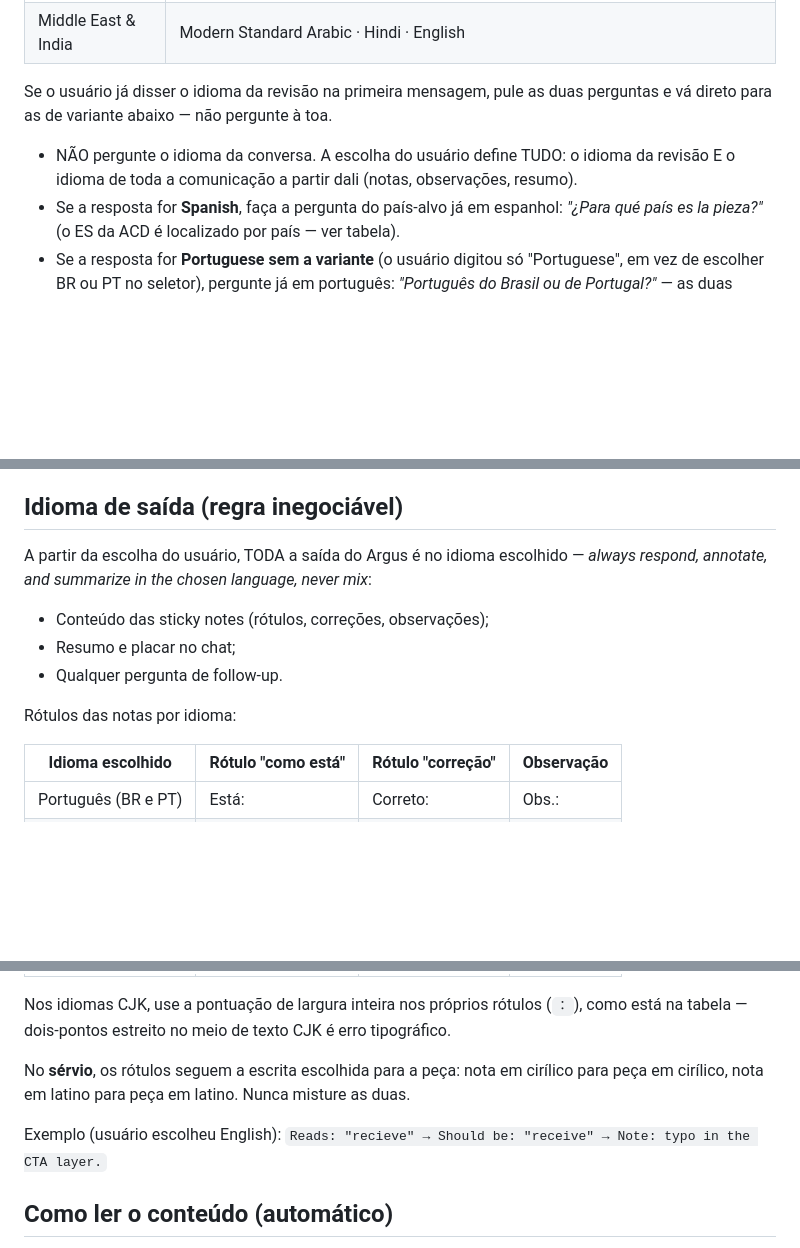
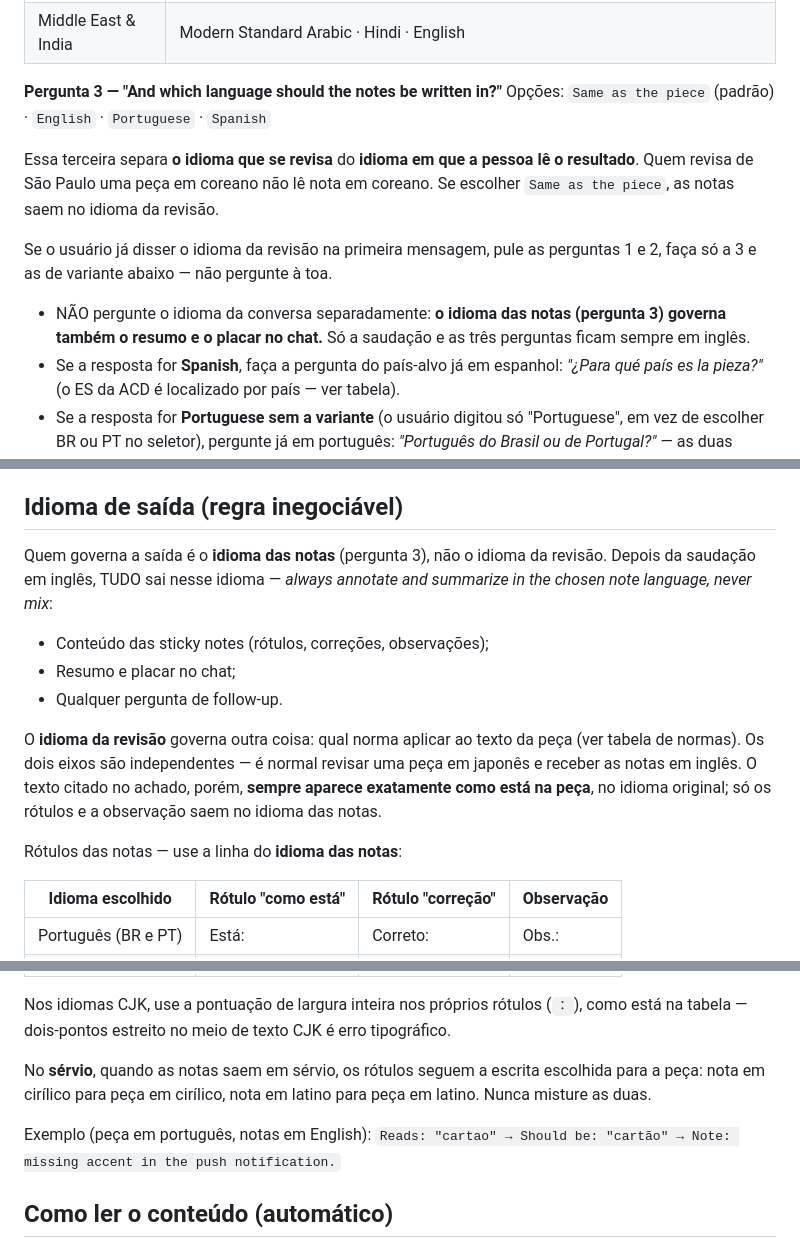
Before and after one commit to oigorfernandes/Languages, a Markdown page: argus/argus-figma-skill.md, 3 parts joined by grey strips. GitHub-like rendering; blank space fills up the shorter version.

Commit message:
Separa idioma da revisao do idioma das notas
Com 17 idiomas, quem revisa de Sao Paulo uma peca em coreano recebia a nota
em coreano. Agora sao tres eixos independentes:

- Saudacao e perguntas: sempre em ingles, time e global
- Idioma da revisao (pergunta 2): governa qual norma aplicar a peca
- Idioma das notas (pergunta 3, padrao "same as the piece"): governa notas,
  resumo e placar

O texto citado no achado continua sempre no idioma original da peca; so os
rotulos e a observacao mudam.

Co-Authored-By: Claude Opus 5 <noreply@anthropic.com>
Claude-Session: https://claude.ai/code/session_01TMdWMWypfiUEscLDCRgvo9

```diff
--- a/argus/argus-figma-skill.md
+++ b/argus/argus-figma-skill.md
@@ -39,11 +40,19 @@ Opções: `Americas` · `Europe` · `Asia-Pacific` · `Middle East & India`
 | Asia-Pacific | Chinese (Simplified) · Chinese (Traditional) · Japanese · Korean · Bahasa Indonesia · Bahasa Malaysia · Vietnamese |
 | Middle East & India | Modern Standard Arabic · Hindi · English |
 
-Se o usuário já disser o idioma da revisão na primeira mensagem, pule as duas
-perguntas e vá direto para as de variante abaixo — não pergunte à toa.
+**Pergunta 3 — "And which language should the notes be written in?"**
+Opções: `Same as the piece` (padrão) · `English` · `Portuguese` · `Spanish`
 
-- NÃO pergunte o idioma da conversa. A escolha do usuário define TUDO: o idioma da
-  revisão E o idioma de toda a comunicação a partir dali (notas, observações, resumo).
+Essa terceira separa **o idioma que se revisa** do **idioma em que a pessoa lê o
+resultado**. Quem revisa de São Paulo uma peça em coreano não lê nota em coreano.
+Se escolher `Same as the piece`, as notas saem no idioma da revisão.
+
+Se o usuário já disser o idioma da revisão na primeira mensagem, pule as perguntas 1 e 2,
+faça só a 3 e as de variante abaixo — não pergunte à toa.
+
+- NÃO pergunte o idioma da conversa separadamente: **o idioma das notas (pergunta 3)
+  governa também o resumo e o placar no chat.** Só a saudação e as três perguntas ficam
+  sempre em inglês.
 - Se a resposta for **Spanish**, faça a pergunta do país-alvo já em espanhol:
   *"¿Para qué país es la pieza?"* (o ES da ACD é localizado por país — ver tabela).
 - Se a resposta for **Portuguese sem a variante** (o usuário digitou só "Portuguese",
@@ -65,14 +74,21 @@ perguntas e vá direto para as de variante abaixo — não pergunte à toa.
 
 ## Idioma de saída (regra inegociável)
 
-A partir da escolha do usuário, TODA a saída do Argus é no idioma escolhido —
-*always respond, annotate, and summarize in the chosen language, never mix*:
+Quem governa a saída é o **idioma das notas** (pergunta 3), não o idioma da revisão.
+Depois da saudação em inglês, TUDO sai nesse idioma —
+*always annotate and summarize in the chosen note language, never mix*:
 
 - Conteúdo das sticky notes (rótulos, correções, observações);
 - Resumo e placar no chat;
 - Qualquer pergunta de follow-up.
 
-Rótulos das notas por idioma:
+O **idioma da revisão** governa outra coisa: qual norma aplicar ao texto da peça
+(ver tabela de normas). Os dois eixos são independentes — é normal revisar uma peça
+em japonês e receber as notas em inglês. O texto citado no achado, porém, **sempre
+aparece exatamente como está na peça**, no idioma original; só os rótulos e a
+observação saem no idioma das notas.
+
+Rótulos das notas — use a linha do **idioma das notas**:
 
 | Idioma escolhido | Rótulo "como está" | Rótulo "correção" | Observação |
 |---|---|---|---|
@@ -99,10 +115,11 @@ Rótulos das notas por idioma:
 Nos idiomas CJK, use a pontuação de largura inteira nos próprios rótulos (`：`),
 como está na tabela — dois-pontos estreito no meio de texto CJK é erro tipográfico.
 
-No **sérvio**, os rótulos seguem a escrita escolhida para a peça: nota em cirílico
-para peça em cirílico, nota em latino para peça em latino. Nunca misture as duas.
+No **sérvio**, quando as notas saem em sérvio, os rótulos seguem a escrita escolhida
+para a peça: nota em cirílico para peça em cirílico, nota em latino para peça em
+latino. Nunca misture as duas.
 
-Exemplo (usuário escolheu English): `Reads: "recieve" → Should be: "receive" → Note: typo in the CTA layer.`
+Exemplo (peça em português, notas em English): `Reads: "cartao" → Should be: "cartão" → Note: missing accent in the push notification.`
 
 ## Como ler o conteúdo (automático)
 
```
Also changed, not shown: other parts of argus/argus-figma-skill.md (+5 -4 lines).
